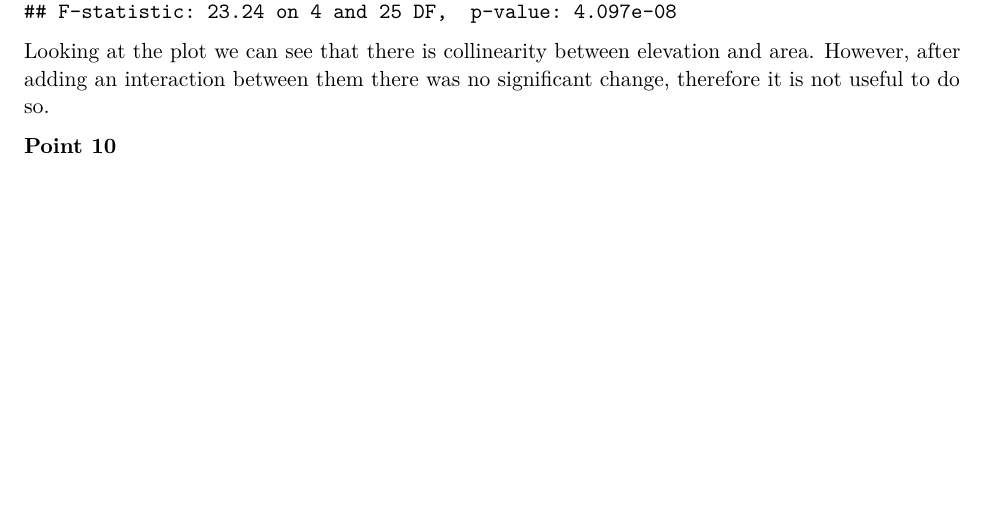
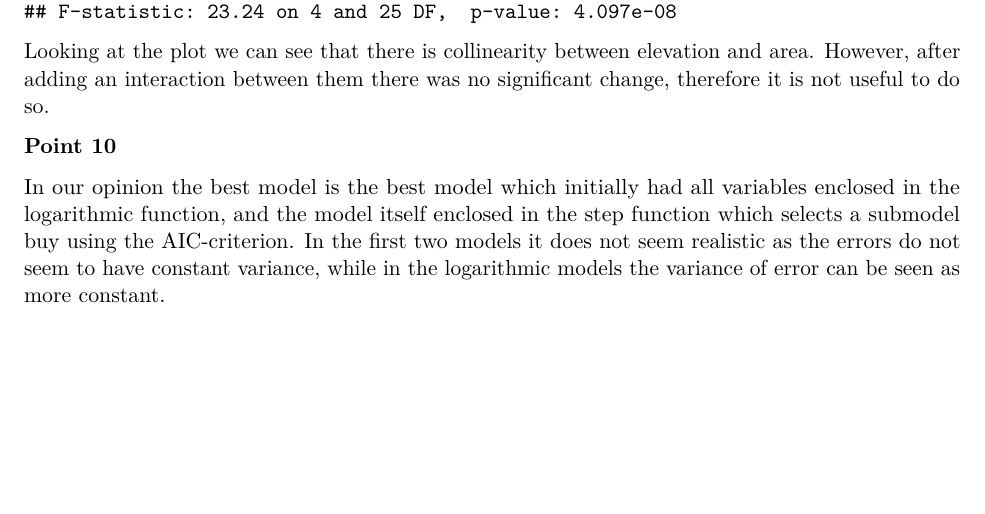
Before and after one commit to Longi94/edda-assignments, an R Markdown document (assign5/report.Rmd): part of page 17 of 17, cut so that both start at the same text. Rendered offline with R 4.5, knitr and Pandoc, then LaTeX, with nearby package versions.

Commit message:
point 10 desc

```diff
--- a/assign5/report.Rmd
+++ b/assign5/report.Rmd
@@ -170,3 +170,6 @@ Looking at the plot we can see that there is collinearity between elevation and
 
 
 **Point 10**
+
+
+In our opinion the best model is the best model which initially had all variables enclosed in the logarithmic function, and the model itself enclosed in the step function which selects a submodel buy using the AIC-criterion. In the first two models it does not seem realistic as the errors do not seem to have constant variance, while in the logarithmic models the variance of error can be seen as more constant.
```
